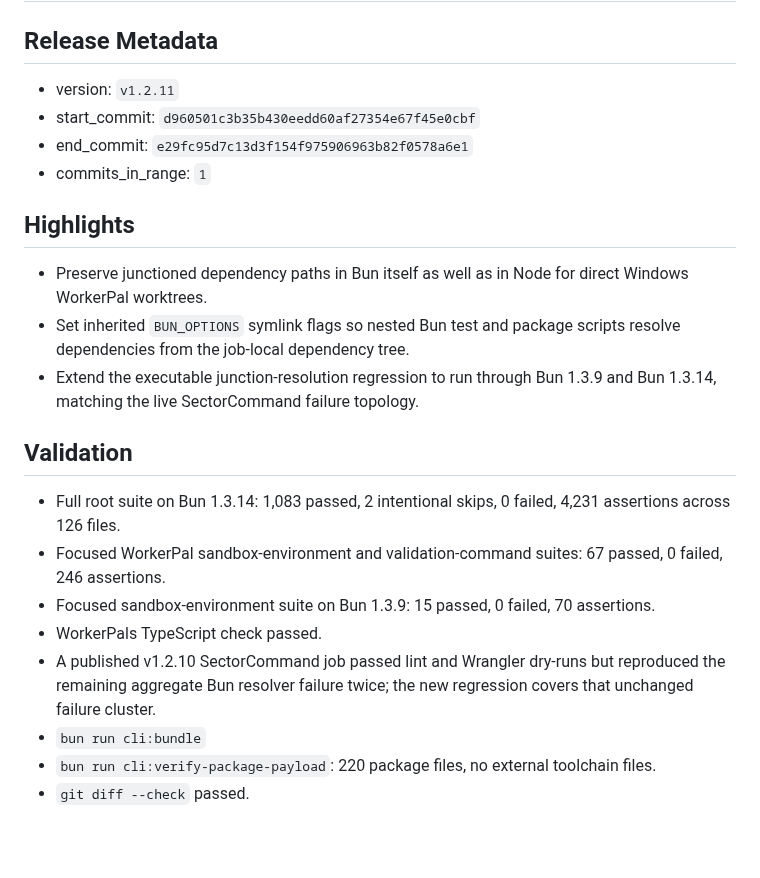
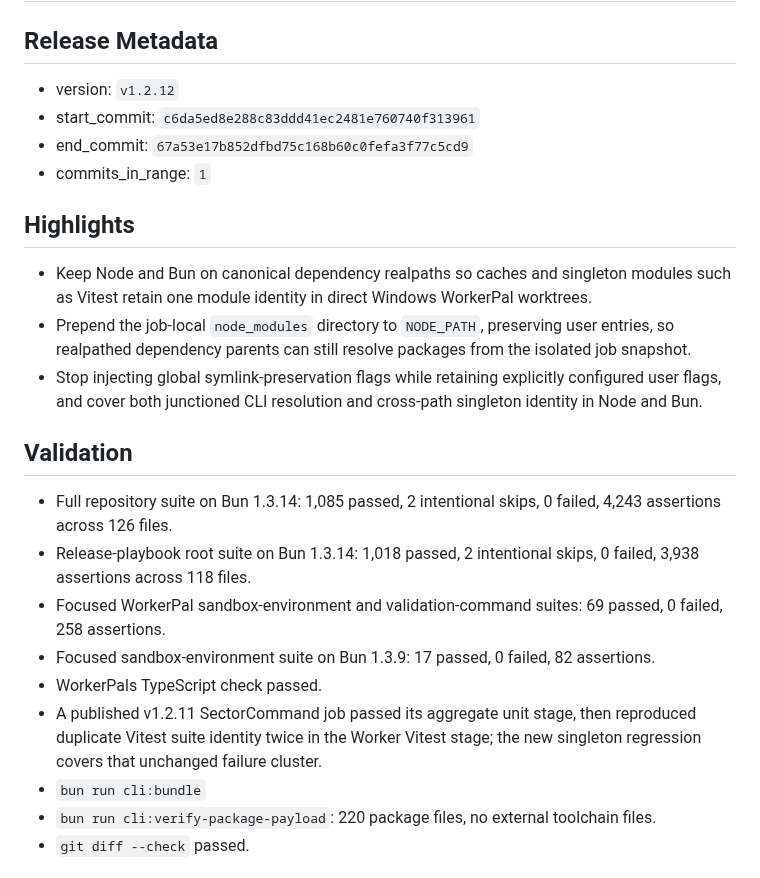
Before and after one commit to PushPalsDev/pushpals, a Markdown page: release_log.md, the part around the change. Rendered like a GitHub page; blank space fills up the shorter version.

Commit message:
docs(release): prepare v1.2.12

```diff
--- a/release_log.md
+++ b/release_log.md
@@ -2,24 +2,25 @@
 
 ## Release Metadata
 
-- version: `v1.2.11`
-- start_commit: `d960501c3b35b430eedd60af27354e67f45e0cbf`
-- end_commit: `e29fc95d7c13d3f154f975906963b82f0578a6e1`
+- version: `v1.2.12`
+- start_commit: `c6da5ed8e288c83ddd41ec2481e760740f313961`
+- end_commit: `67a53e17b852dfbd75c168b60c0fefa3f77c5cd9`
 - commits_in_range: `1`
 
 ## Highlights
 
-- Preserve junctioned dependency paths in Bun itself as well as in Node for direct Windows WorkerPal worktrees.
-- Set inherited `BUN_OPTIONS` symlink flags so nested Bun test and package scripts resolve dependencies from the job-local dependency tree.
-- Extend the executable junction-resolution regression to run through Bun 1.3.9 and Bun 1.3.14, matching the live SectorCommand failure topology.
+- Keep Node and Bun on canonical dependency realpaths so caches and singleton modules such as Vitest retain one module identity in direct Windows WorkerPal worktrees.
+- Prepend the job-local `node_modules` directory to `NODE_PATH`, preserving user entries, so realpathed dependency parents can still resolve packages from the isolated job snapshot.
+- Stop injecting global symlink-preservation flags while retaining explicitly configured user flags, and cover both junctioned CLI resolution and cross-path singleton identity in Node and Bun.
 
 ## Validation
 
-- Full root suite on Bun 1.3.14: 1,083 passed, 2 intentional skips, 0 failed, 4,231 assertions across 126 files.
-- Focused WorkerPal sandbox-environment and validation-command suites: 67 passed, 0 failed, 246 assertions.
-- Focused sandbox-environment suite on Bun 1.3.9: 15 passed, 0 failed, 70 assertions.
+- Full repository suite on Bun 1.3.14: 1,085 passed, 2 intentional skips, 0 failed, 4,243 assertions across 126 files.
+- Release-playbook root suite on Bun 1.3.14: 1,018 passed, 2 intentional skips, 0 failed, 3,938 assertions across 118 files.
+- Focused WorkerPal sandbox-environment and validation-command suites: 69 passed, 0 failed, 258 assertions.
+- Focused sandbox-environment suite on Bun 1.3.9: 17 passed, 0 failed, 82 assertions.
 - WorkerPals TypeScript check passed.
-- A published v1.2.10 SectorCommand job passed lint and Wrangler dry-runs but reproduced the remaining aggregate Bun resolver failure twice; the new regression covers that unchanged failure cluster.
+- A published v1.2.11 SectorCommand job passed its aggregate unit stage, then reproduced duplicate Vitest suite identity twice in the Worker Vitest stage; the new singleton regression covers that unchanged failure cluster.
 - `bun run cli:bundle`
 - `bun run cli:verify-package-payload`: 220 package files, no external toolchain files.
 - `git diff --check` passed.
```
